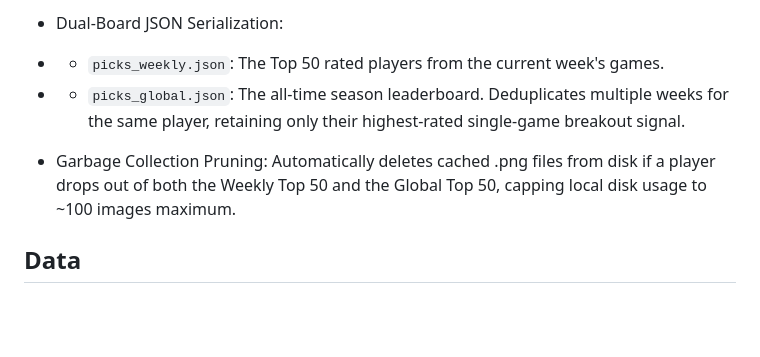
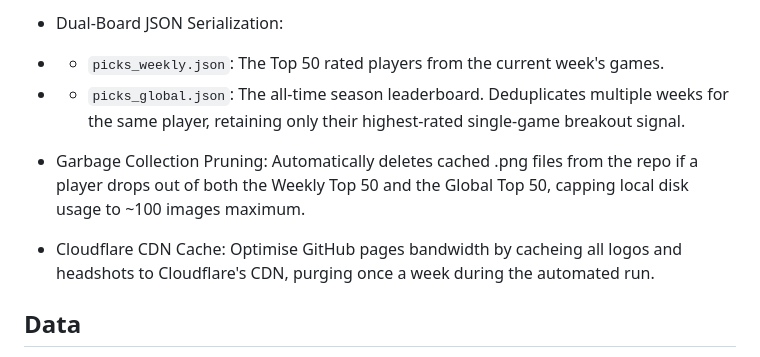
Before and after one commit to kaiwave/boardsteals-nfl, a Markdown page: README.md, the part around the change. Rendered like a GitHub page; blank space fills up the shorter version.

```diff
--- a/README.md
+++ b/README.md
@@ -100,7 +100,9 @@ The backend script (`pipeline/boardsteals.py`) runs as a fully decoupled, zero-s
 
 - - `picks_global.json`: The all-time season leaderboard. Deduplicates multiple weeks for the same player, retaining only their highest-rated single-game breakout signal.
 
-- Garbage Collection Pruning: Automatically deletes cached .png files from disk if a player drops out of both the Weekly Top 50 and the Global Top 50, capping local disk usage to ~100 images maximum.
+- Garbage Collection Pruning: Automatically deletes cached .png files from the repo if a player drops out of both the Weekly Top 50 and the Global Top 50, capping local disk usage to ~100 images maximum.
+
+- Cloudflare CDN Cache: Optimise GitHub pages bandwidth by cacheing all logos and headshots to Cloudflare's CDN, purging once a week during the automated run.
 
 ## Data
 Since this will be run on a github pages instance, the pipeline exports static JSON files consumable by static site generators without runtime database calls. For example,
```
